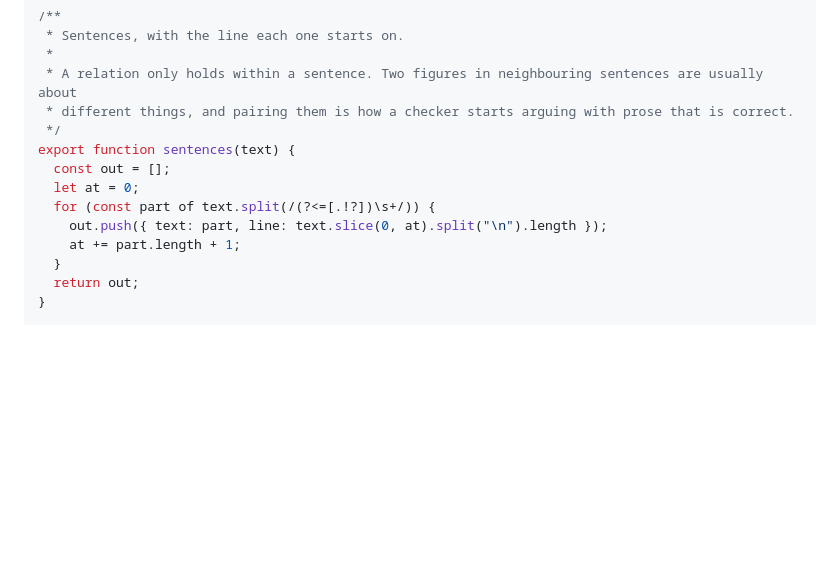
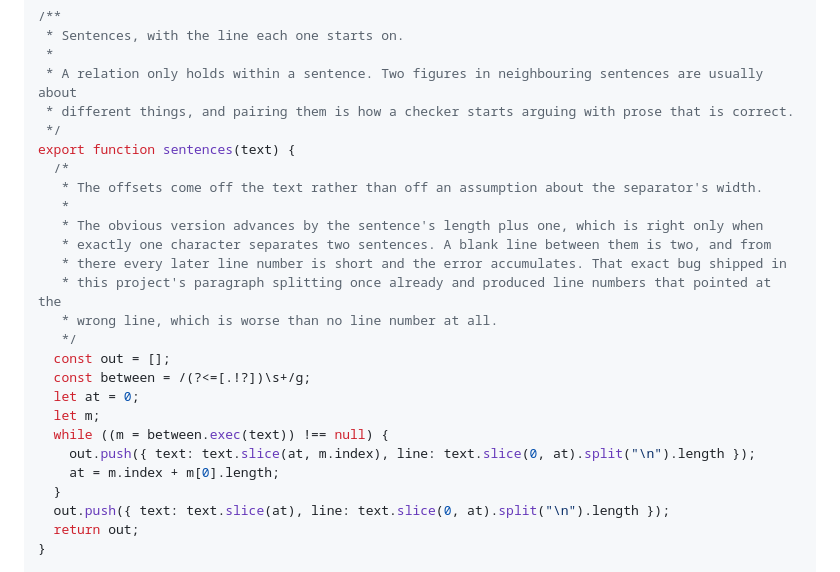
Before and after one commit to owllight-studio/stet, a Markdown page: docs/plans/sums.md, the part around the change. GitHub-like rendering; blank space fills up the shorter version.

Commit message:
Read sentence offsets off the text, before making the same mistake twice
The pre-flight scan on this plan caught the plan disagreeing with itself.
The sentences helper advanced by the sentence's length plus one, which is
right only when exactly one character separates two sentences. A blank
line between them is two, so from there every line number is short and
the error accumulates. The plan's own test expecting line 5 would have
failed against the code printed beside it.

This is the same bug this project already shipped once in its paragraph
splitting, where it produced line numbers pointing at the wrong line,
which is worse than no line number at all. Second occurrence, so the
third should extract a shared helper rather than fix it a third time.

The corrected version was run before committing: line 1, line 3, line 5
for the plan's own example, and no split across a decimal point.

Co-Authored-By: Claude Opus 5 (1M context) <noreply@anthropic.com>
Claude-Session: https://claude.ai/code/session_01Xo8LoKEXs4WQkPyHQ5WEKS

```diff
--- a/docs/plans/sums.md
+++ b/docs/plans/sums.md
@@ -436,12 +436,24 @@ export const precisionOf = (s) => (String(s).split(".")[1] ?? "").length;
  * different things, and pairing them is how a checker starts arguing with prose that is correct.
  */
 export function sentences(text) {
+  /*
+   * The offsets come off the text rather than off an assumption about the separator's width.
+   *
+   * The obvious version advances by the sentence's length plus one, which is right only when
+   * exactly one character separates two sentences. A blank line between them is two, and from
+   * there every later line number is short and the error accumulates. That exact bug shipped in
+   * this project's paragraph splitting once already and produced line numbers that pointed at the
+   * wrong line, which is worse than no line number at all.
+   */
   const out = [];
+  const between = /(?<=[.!?])\s+/g;
   let at = 0;
-  for (const part of text.split(/(?<=[.!?])\s+/)) {
-    out.push({ text: part, line: text.slice(0, at).split("\n").length });
-    at += part.length + 1;
+  let m;
+  while ((m = between.exec(text)) !== null) {
+    out.push({ text: text.slice(at, m.index), line: text.slice(0, at).split("\n").length });
+    at = m.index + m[0].length;
   }
+  out.push({ text: text.slice(at), line: text.slice(0, at).split("\n").length });
   return out;
 }
 
```
